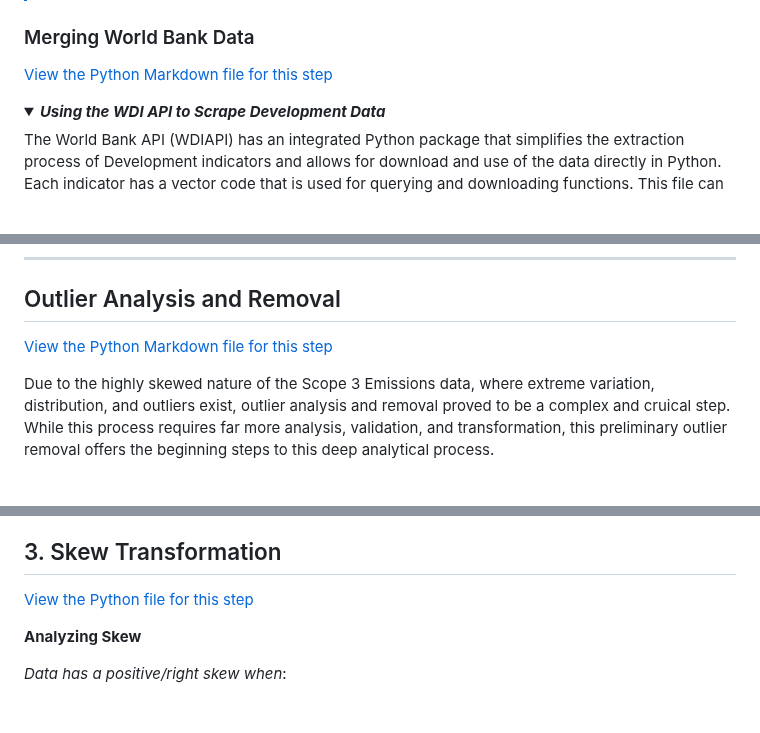
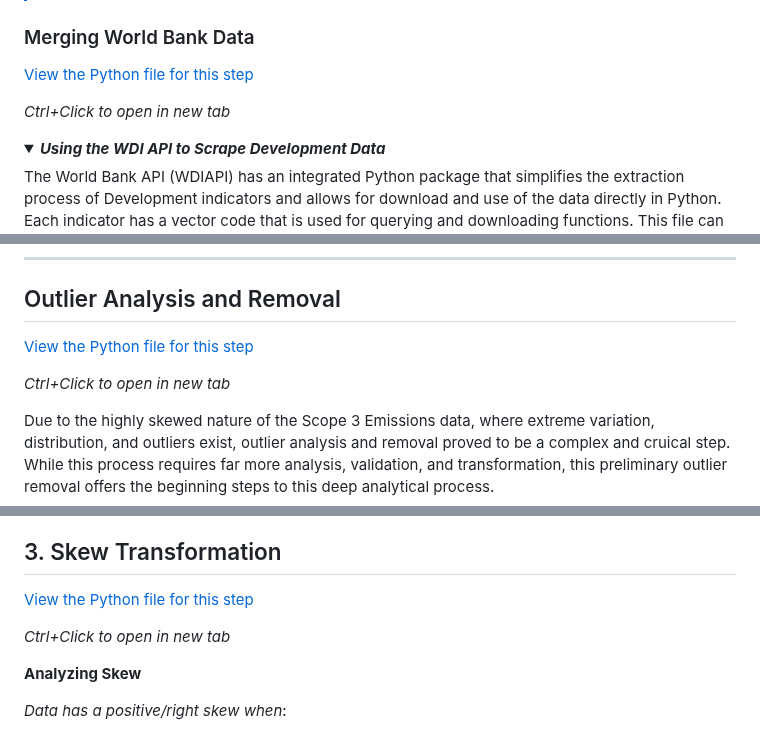
Before and after one commit to julieanneco/Scope3_Emissions, a Markdown page: README.md, 3 parts joined by grey strips. Drawn GitHub-style; blank space fills up the shorter version.

```diff
--- a/README.md
+++ b/README.md
@@ -86,7 +86,9 @@ Highly skewed data with a very non-normal distribution can present a range of ch
 > - Map and create regions
 
 ### Merging World Bank Data
-[View the Python Markdown file for this step](https://github.com/julieanneco/Scope3_Emissions/blob/main/1%20-%20Engineering%20-%20Merging%20World%20Bank%20Data.ipynb)
+[View the Python file for this step](https://github.com/julieanneco/Scope3_Emissions/blob/main/1%20-%20Engineering%20-%20Merging%20World%20Bank%20Data.ipynb)
+
+*Ctrl+Click to open in new tab*
 
 <details open="open">
   <summary><b><i>Using the WDI API to Scrape Development Data</b></i></summary>
@@ -153,7 +155,9 @@ Here you can see how the data is pulled from the API and what happens once it is
 
 <!-- Outlier-Analysis -->
 ## Outlier Analysis and Removal
-[View the Python Markdown file for this step](https://github.com/julieanneco/Scope3_Emissions/blob/main/2%20-%20Outlier%20Analysis.ipynb)
+[View the Python file for this step](https://github.com/julieanneco/Scope3_Emissions/blob/main/2%20-%20Outlier%20Analysis.ipynb)
+
+*Ctrl+Click to open in new tab*
 
 Due to the highly skewed nature of the Scope 3 Emissions data, where extreme variation, distribution, and outliers exist, outlier analysis and removal proved to be a complex and cruical step. While this process requires far more analysis, validation, and transformation, this preliminary outlier removal offers the beginning steps to this deep analytical process.
 
@@ -380,6 +384,8 @@ Percentage of total accounts: 9.7%
 
 [View the Python file for this step](https://github.com/julieanneco/Scope3_Emissions/blob/main/3%20-%20Skew%20Transformation.ipynb)
 
+*Ctrl+Click to open in new tab*
+
 **Analyzing Skew**
 
 *Data has a positive/right skew when*:
```
Also changed, not shown: other parts of README.md (+2 -0 lines).
